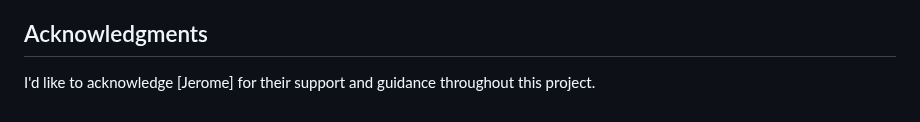
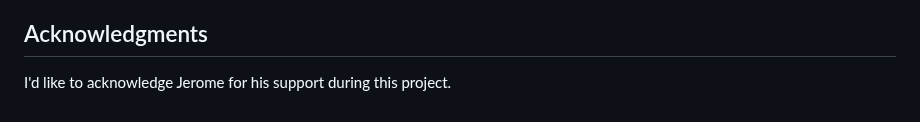
Before and after one commit to AbigailAbenaDadzie/Newsletter-Sign-Up, a Markdown page: README.md, the part around the change. Rendered like a GitHub page.

```diff
--- a/README.md
+++ b/README.md
@@ -134,4 +134,4 @@ In future projects, I plan to continue focusing on refining my skills in respons
 
 ## Acknowledgments
 
-I'd like to acknowledge [Jerome] for their support and guidance throughout this project.
+I'd like to acknowledge Jerome for his support during this project.
```
